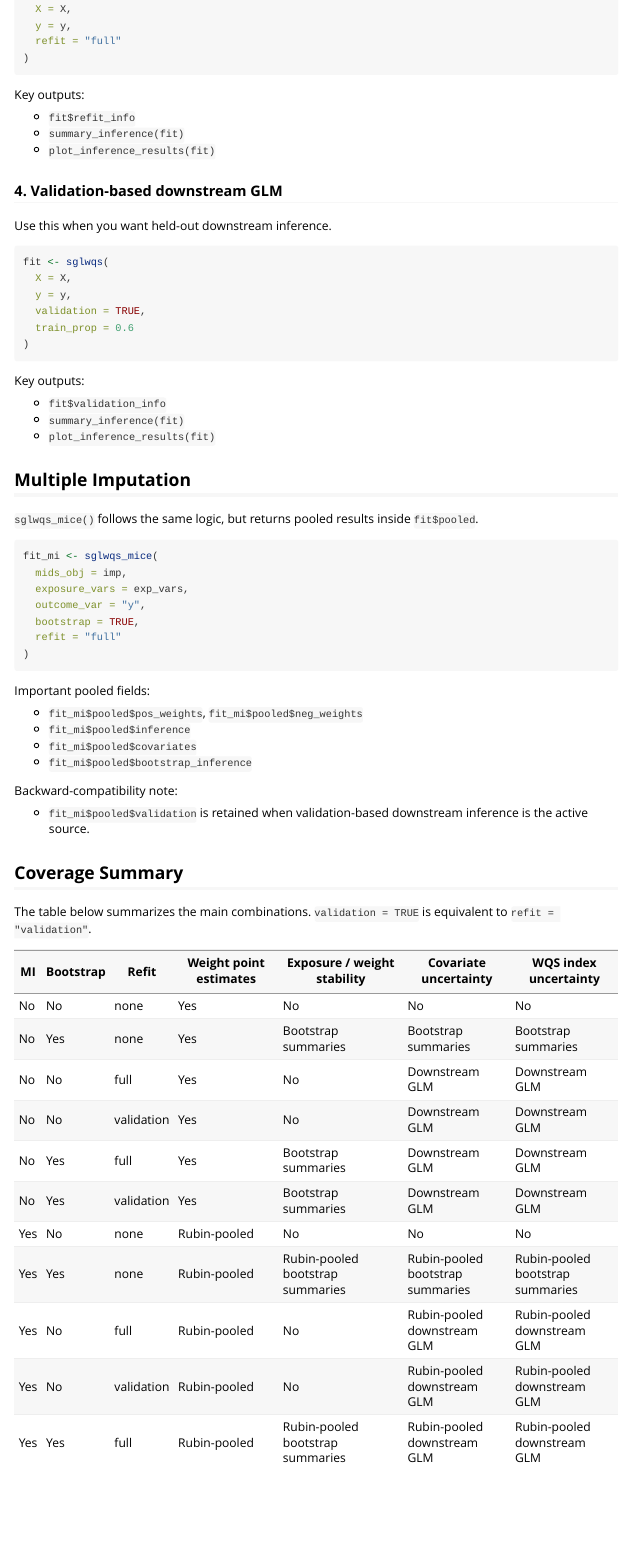
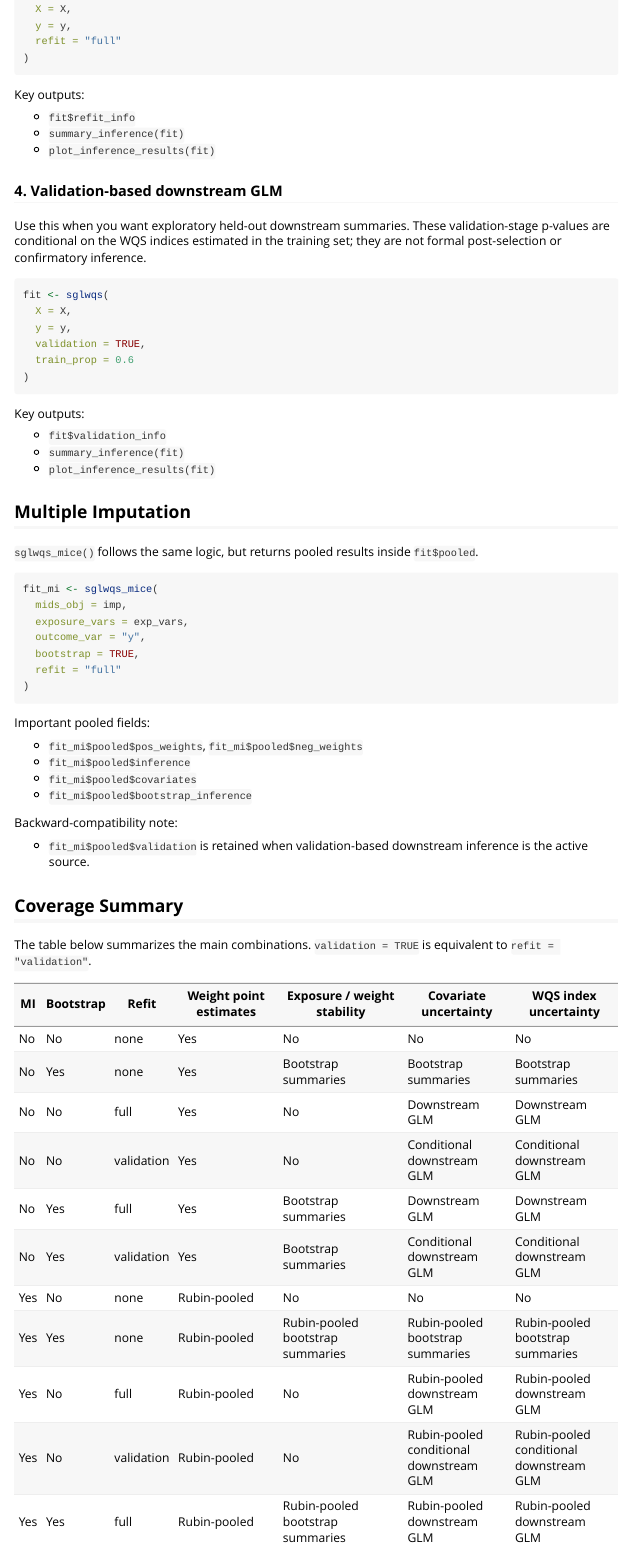
Before and after one commit to siero5335/sglwqs, an R Markdown document (vignettes/sglwqs_two_stage_paths.Rmd): the page in a window 1100 px wide, from 1280 px down. Rendered offline with R 4.5, knitr and Pandoc, with nearby package versions.

Commit message:
Revise validation inference wording for EI review

````diff
--- a/vignettes/sglwqs_two_stage_paths.Rmd
+++ b/vignettes/sglwqs_two_stage_paths.Rmd
@@ -99,7 +99,9 @@ Key outputs:
 
 ### 4. Validation-based downstream GLM
 
-Use this when you want held-out downstream inference.
+Use this when you want exploratory held-out downstream summaries. These
+validation-stage p-values are conditional on the WQS indices estimated in the
+training set; they are not formal post-selection or confirmatory inference.
 
 ```{r}
 fit <- sglwqs(
@@ -153,15 +155,15 @@ equivalent to `refit = "validation"`.
 | No | No  | none       | Yes | No  | No  | No  |
 | No | Yes | none       | Yes | Bootstrap summaries | Bootstrap summaries | Bootstrap summaries |
 | No | No  | full       | Yes | No  | Downstream GLM | Downstream GLM |
-| No | No  | validation | Yes | No  | Downstream GLM | Downstream GLM |
+| No | No  | validation | Yes | No  | Conditional downstream GLM | Conditional downstream GLM |
 | No | Yes | full       | Yes | Bootstrap summaries | Downstream GLM | Downstream GLM |
-| No | Yes | validation | Yes | Bootstrap summaries | Downstream GLM | Downstream GLM |
+| No | Yes | validation | Yes | Bootstrap summaries | Conditional downstream GLM | Conditional downstream GLM |
 | Yes| No  | none       | Rubin-pooled | No  | No  | No  |
 | Yes| Yes | none       | Rubin-pooled | Rubin-pooled bootstrap summaries | Rubin-pooled bootstrap summaries | Rubin-pooled bootstrap summaries |
 | Yes| No  | full       | Rubin-pooled | No  | Rubin-pooled downstream GLM | Rubin-pooled downstream GLM |
-| Yes| No  | validation | Rubin-pooled | No  | Rubin-pooled downstream GLM | Rubin-pooled downstream GLM |
+| Yes| No  | validation | Rubin-pooled | No  | Rubin-pooled conditional downstream GLM | Rubin-pooled conditional downstream GLM |
 | Yes| Yes | full       | Rubin-pooled | Rubin-pooled bootstrap summaries | Rubin-pooled downstream GLM | Rubin-pooled downstream GLM |
-| Yes| Yes | validation | Rubin-pooled | Rubin-pooled bootstrap summaries | Rubin-pooled downstream GLM | Rubin-pooled downstream GLM |
+| Yes| Yes | validation | Rubin-pooled | Rubin-pooled bootstrap summaries | Rubin-pooled conditional downstream GLM | Rubin-pooled conditional downstream GLM |
 
 In practice, this means:
 
````
Also changed, not shown: R/core_functions.R (+3 -1 lines), R/inference_functions.R (+3 -3 lines), R/mice_functions.R (+3 -1 lines), R/sglwqs_main.R (+11 -4 lines), demo/demo_usage.R (+7 -7 lines), vignettes/sglwqs_complete_data.Rmd (+6 -4 lines), README.md, 5 other files.
